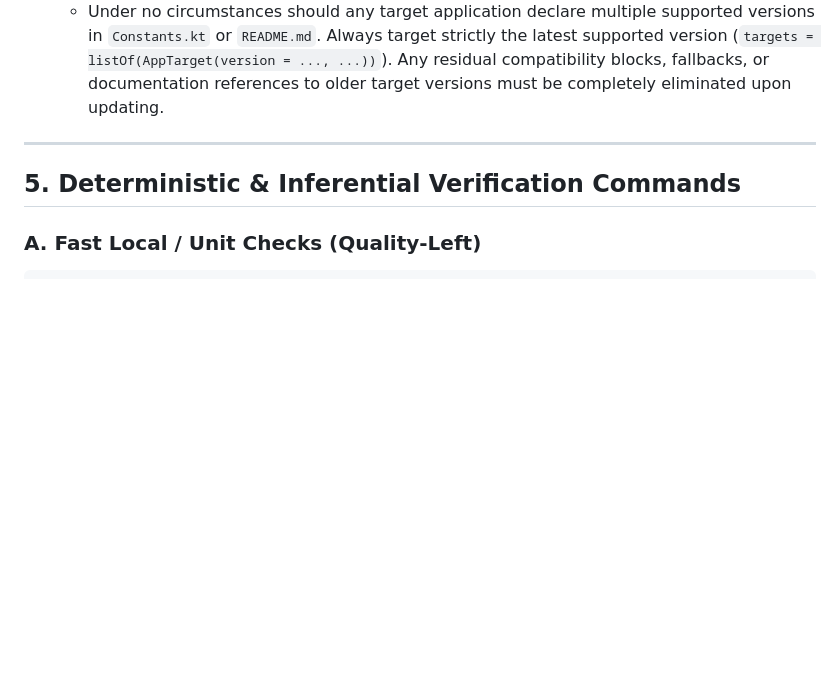
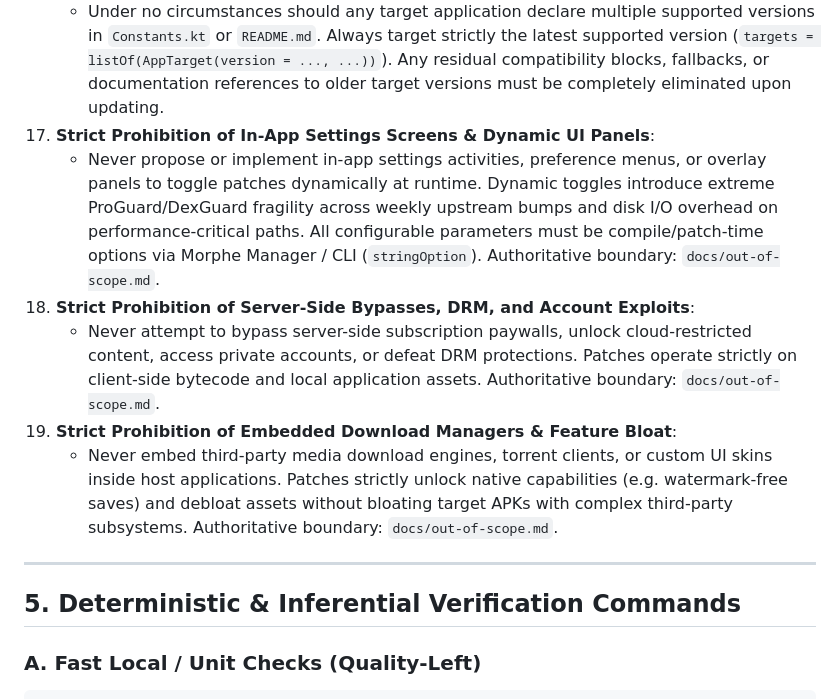
Before and after one commit to kveld9/kveld-morphe-patches, a Markdown page: AGENTS.md, the part around the change. Rendered like a GitHub page; blank space fills up the shorter version.

Commit message:
docs: encode permanent architectural boundaries into AGENTS.md

```diff
--- a/AGENTS.md
+++ b/AGENTS.md
@@ -185,6 +185,12 @@ For non-trivial logic, Smali hooks, native ARM64 patching (`libchrome.so`), or s
     - When an implementation unit is complete and verified, simply present the technical outcome, validation evidence, and conclude.
 16. **Prohibition of Multi-Version Target Retentions**:
     - Under no circumstances should any target application declare multiple supported versions in `Constants.kt` or `README.md`. Always target strictly the latest supported version (`targets = listOf(AppTarget(version = ..., ...))`). Any residual compatibility blocks, fallbacks, or documentation references to older target versions must be completely eliminated upon updating.
+17. **Strict Prohibition of In-App Settings Screens & Dynamic UI Panels**:
+    - Never propose or implement in-app settings activities, preference menus, or overlay panels to toggle patches dynamically at runtime. Dynamic toggles introduce extreme ProGuard/DexGuard fragility across weekly upstream bumps and disk I/O overhead on performance-critical paths. All configurable parameters must be compile/patch-time options via Morphe Manager / CLI (`stringOption`). Authoritative boundary: `docs/out-of-scope.md`.
+18. **Strict Prohibition of Server-Side Bypasses, DRM, and Account Exploits**:
+    - Never attempt to bypass server-side subscription paywalls, unlock cloud-restricted content, access private accounts, or defeat DRM protections. Patches operate strictly on client-side bytecode and local application assets. Authoritative boundary: `docs/out-of-scope.md`.
+19. **Strict Prohibition of Embedded Download Managers & Feature Bloat**:
+    - Never embed third-party media download engines, torrent clients, or custom UI skins inside host applications. Patches strictly unlock native capabilities (e.g. watermark-free saves) and debloat assets without bloating target APKs with complex third-party subsystems. Authoritative boundary: `docs/out-of-scope.md`.
 
 ---
 
```
